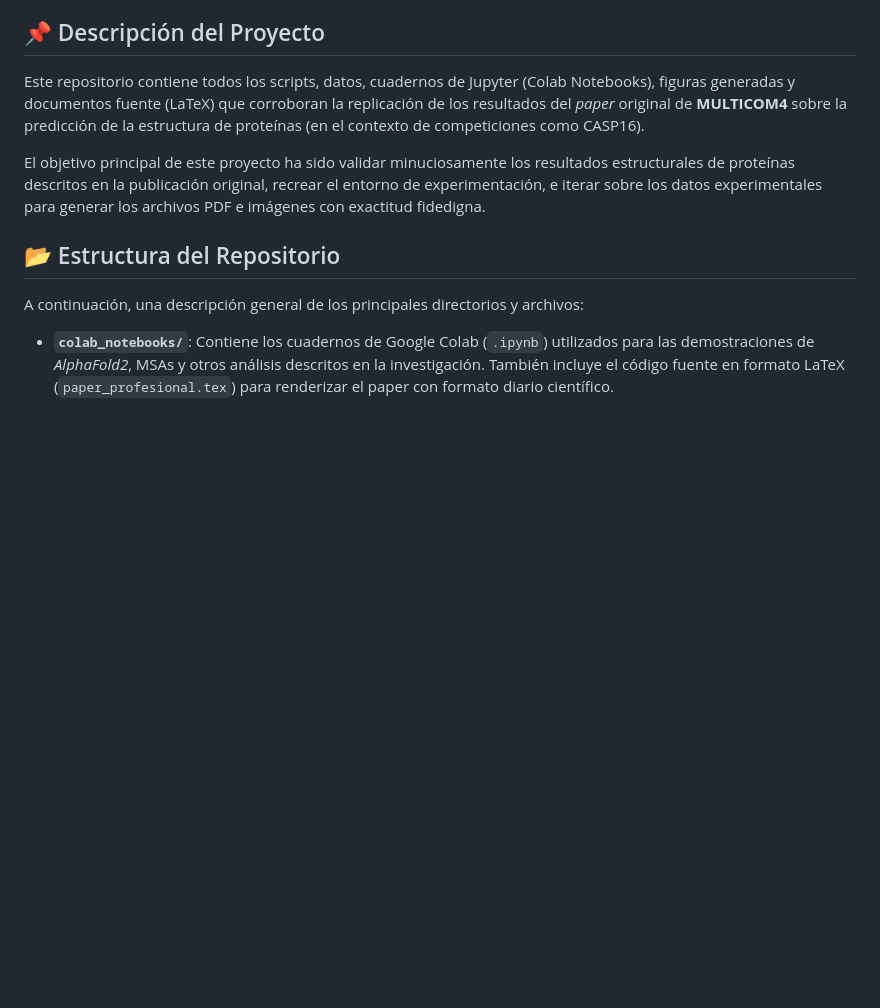
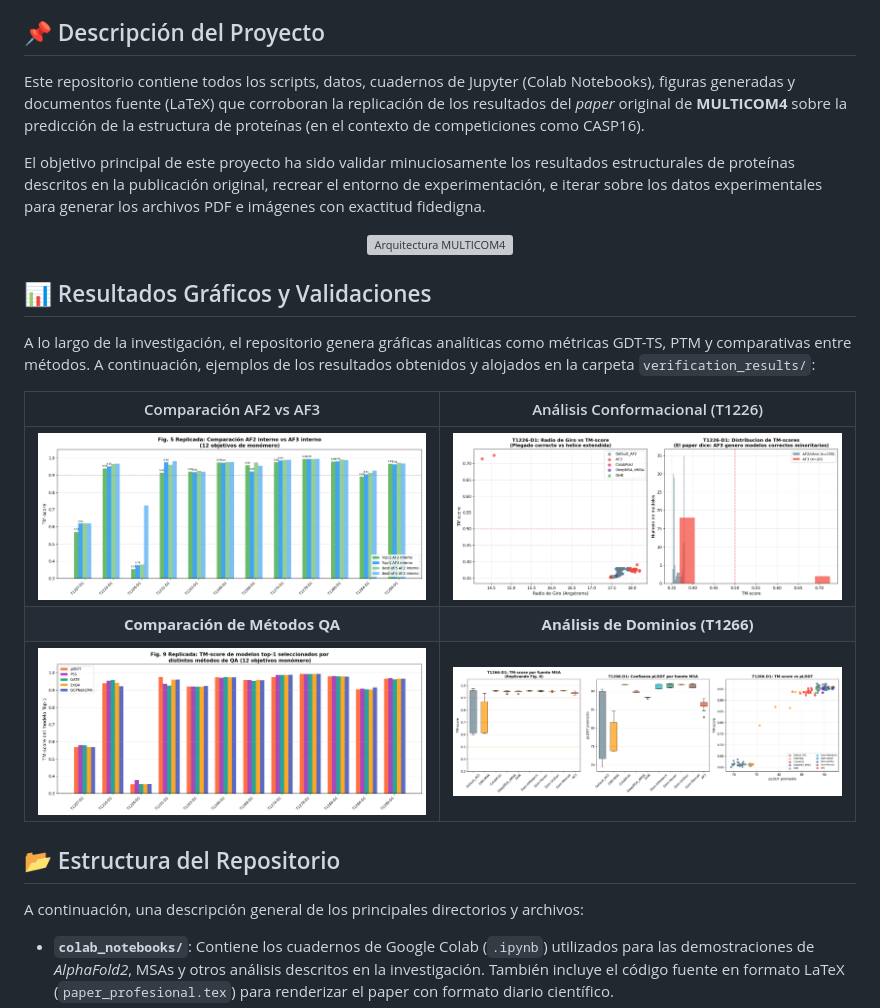
Before and after one commit to pumex1234/Replica-de-investigaci-n-, a Markdown page: README.md, the part around the change. Drawn GitHub-style; blank space fills up the shorter version; grey boxes are pictures that could not be loaded.

Commit message:
Mejorar README.md agregando imágenes descriptivas y gráficas de resultados

```diff
--- a/README.md
+++ b/README.md
@@ -7,6 +7,20 @@ Bienvenido al repositorio de la réplica de investigación del sistema **MULTICO
 Este repositorio contiene todos los scripts, datos, cuadernos de Jupyter (Colab Notebooks), figuras generadas y documentos fuente (LaTeX) que corroboran la replicación de los resultados del *paper* original de **MULTICOM4** sobre la predicción de la estructura de proteínas (en el contexto de competiciones como CASP16).
 
 El objetivo principal de este proyecto ha sido validar minuciosamente los resultados estructurales de proteínas descritos en la publicación original, recrear el entorno de experimentación, e iterar sobre los datos experimentales para generar los archivos PDF e imágenes con exactitud fidedigna.
+
+<p align="center">
+  <img src="MULTICOM4/imgs/MULTICOM4.png" alt="Arquitectura MULTICOM4" width="700">
+</p>
+
+## 📊 Resultados Gráficos y Validaciones
+
+A lo largo de la investigación, el repositorio genera gráficas analíticas como métricas GDT-TS, PTM y comparativas entre métodos. A continuación, ejemplos de los resultados obtenidos y alojados en la carpeta `verification_results/`:
+
+| Comparación AF2 vs AF3 | Análisis Conformacional (T1226) |
+| :---: | :---: |
+| <img src="verification_results/Fig5_AF2_vs_AF3_comparison.png" width="400"> | <img src="verification_results/T1226_conformation_analysis.png" width="400"> |
+| **Comparación de Métodos QA** | **Análisis de Dominios (T1266)** |
+| <img src="verification_results/Fig9_QA_Methods_comparison.png" width="400"> | <img src="verification_results/Fig8_T1266_MSA_domain_analysis.png" width="400"> |
 
 ## 📂 Estructura del Repositorio
 
```
